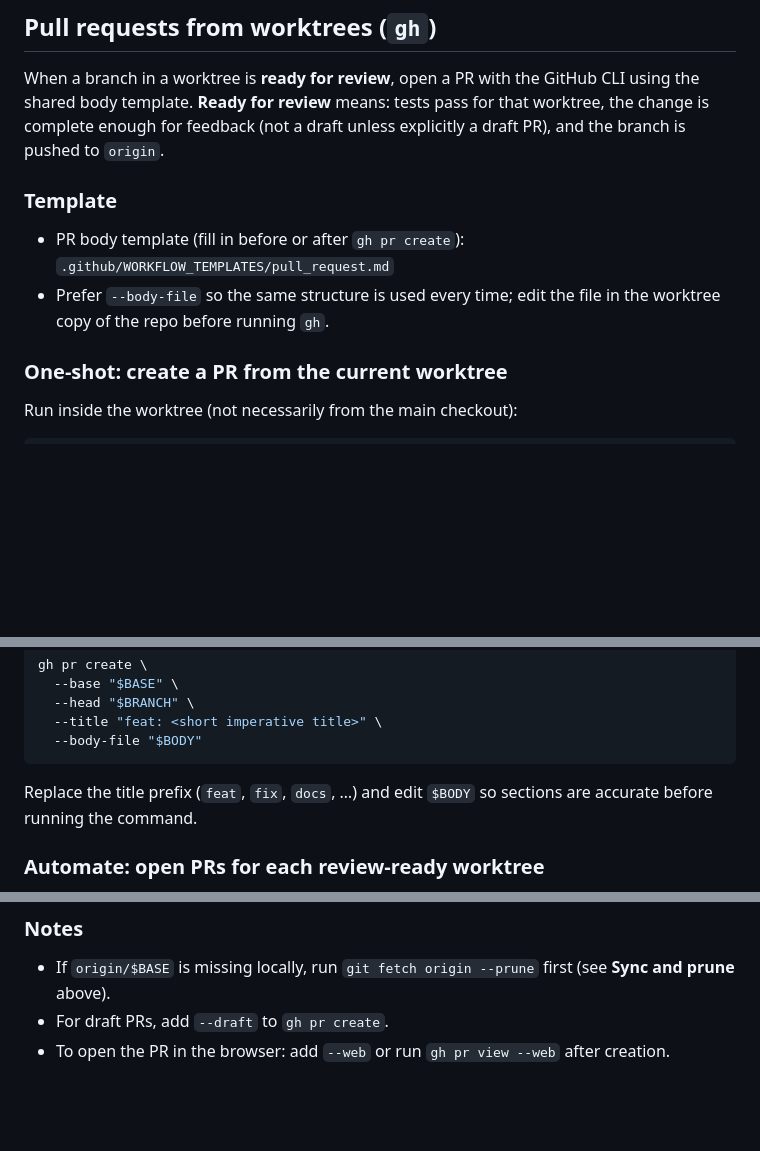
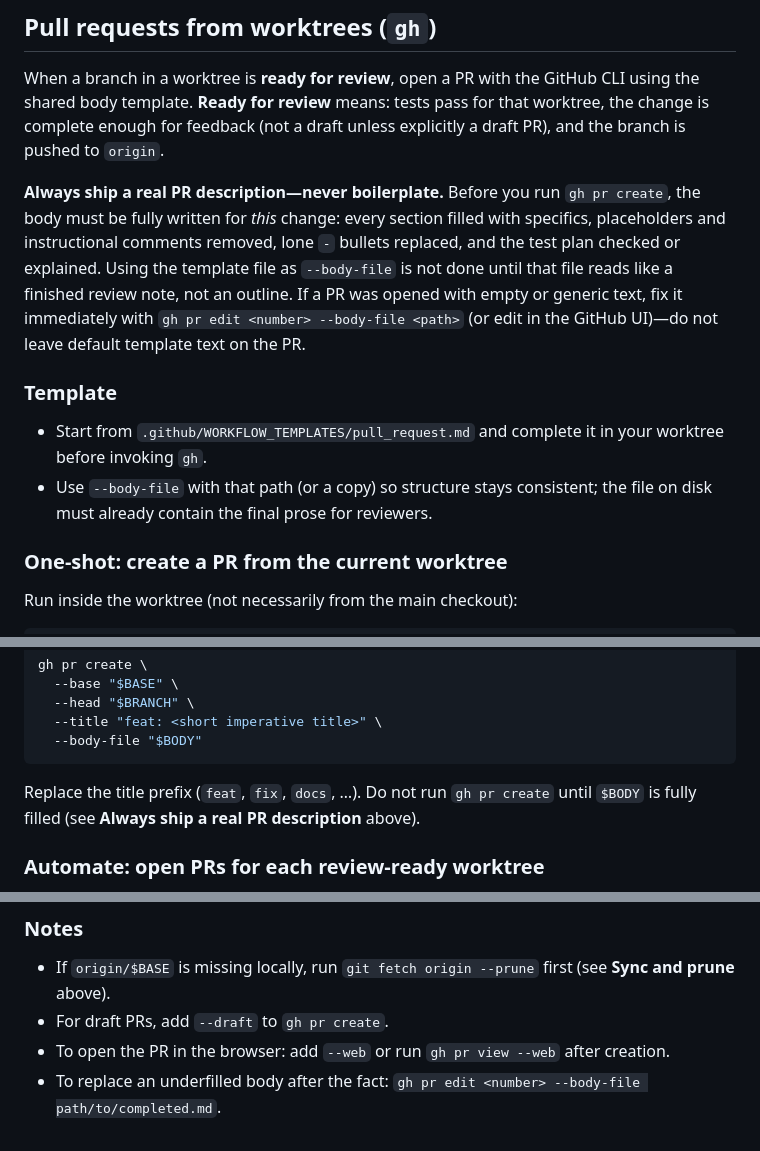
Before and after one commit to mauriciovieira/slotflow-crm, a Markdown page: AGENTS.md, 3 parts joined by grey strips. Rendered like a GitHub page; blank space fills up the shorter version.

Commit message:
docs: require complete PR descriptions before gh pr create
Made-with: Cursor

````diff
--- a/AGENTS.md
+++ b/AGENTS.md
@@ -37,10 +37,12 @@ done
 
 When a branch in a worktree is **ready for review**, open a PR with the GitHub CLI using the shared body template. **Ready for review** means: tests pass for that worktree, the change is complete enough for feedback (not a draft unless explicitly a draft PR), and the branch is pushed to `origin`.
 
+**Always ship a real PR description—never boilerplate.** Before you run `gh pr create`, the body must be fully written for *this* change: every section filled with specifics, placeholders and instructional comments removed, lone `-` bullets replaced, and the test plan checked or explained. Using the template file as `--body-file` is not done until that file reads like a finished review note, not an outline. If a PR was opened with empty or generic text, fix it immediately with `gh pr edit <number> --body-file <path>` (or edit in the GitHub UI)—do not leave default template text on the PR.
+
 ### Template
 
-- PR body template (fill in before or after `gh pr create`): `.github/WORKFLOW_TEMPLATES/pull_request.md`
-- Prefer `--body-file` so the same structure is used every time; edit the file in the worktree copy of the repo before running `gh`.
+- Start from `.github/WORKFLOW_TEMPLATES/pull_request.md` and complete it in your worktree before invoking `gh`.
+- Use `--body-file` with that path (or a copy) so structure stays consistent; the file on disk must already contain the final prose for reviewers.
 
 ### One-shot: create a PR from the current worktree
 
@@ -64,7 +66,7 @@ gh pr create \
   --body-file "$BODY"
 ```
 
-Replace the title prefix (`feat`, `fix`, `docs`, …) and edit `$BODY` so sections are accurate before running the command.
+Replace the title prefix (`feat`, `fix`, `docs`, …). Do not run `gh pr create` until `$BODY` is fully filled (see **Always ship a real PR description** above).
 
 ### Automate: open PRs for each review-ready worktree
 
@@ -116,3 +118,4 @@ done
 - If `origin/$BASE` is missing locally, run `git fetch origin --prune` first (see **Sync and prune** above).
 - For draft PRs, add `--draft` to `gh pr create`.
 - To open the PR in the browser: add `--web` or run `gh pr view --web` after creation.
+- To replace an underfilled body after the fact: `gh pr edit <number> --body-file path/to/completed.md`.
````
